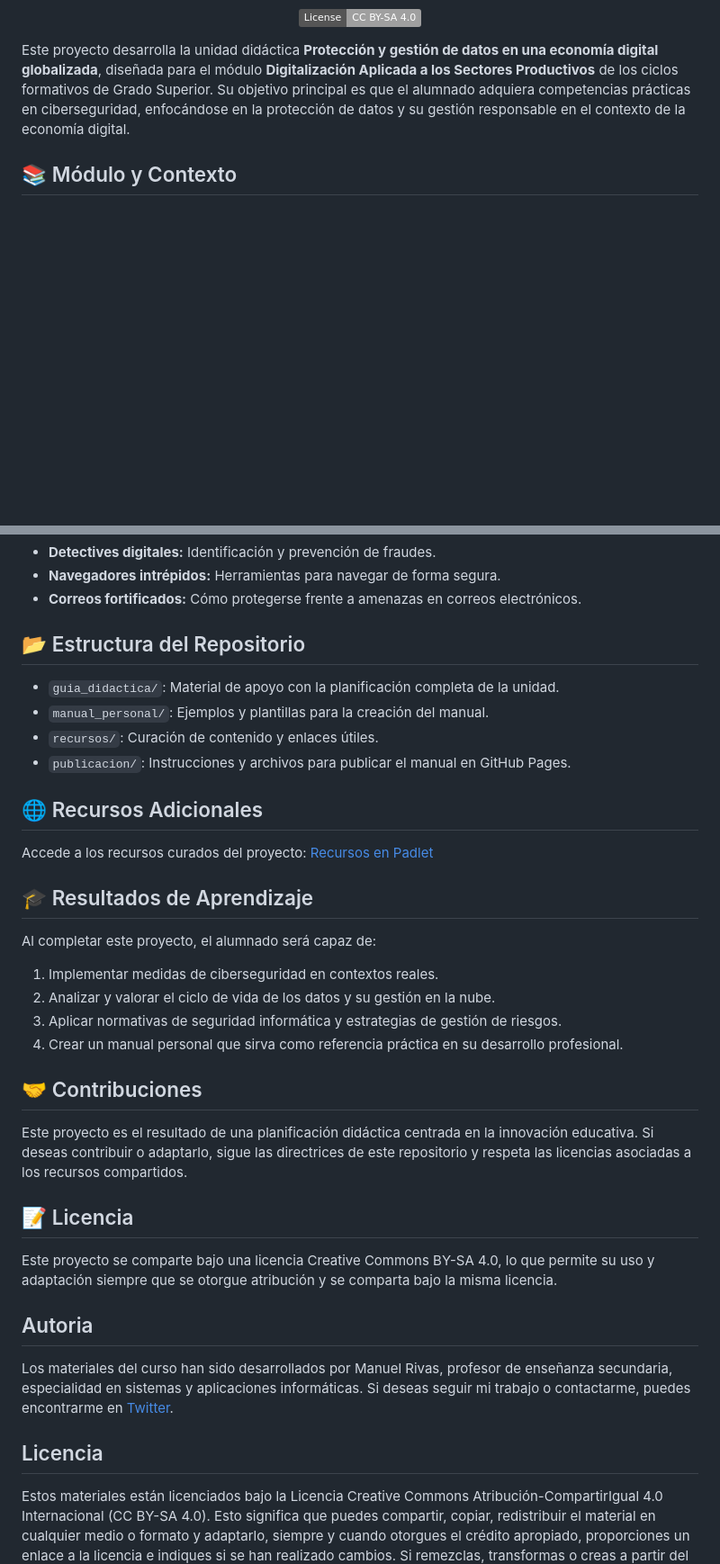
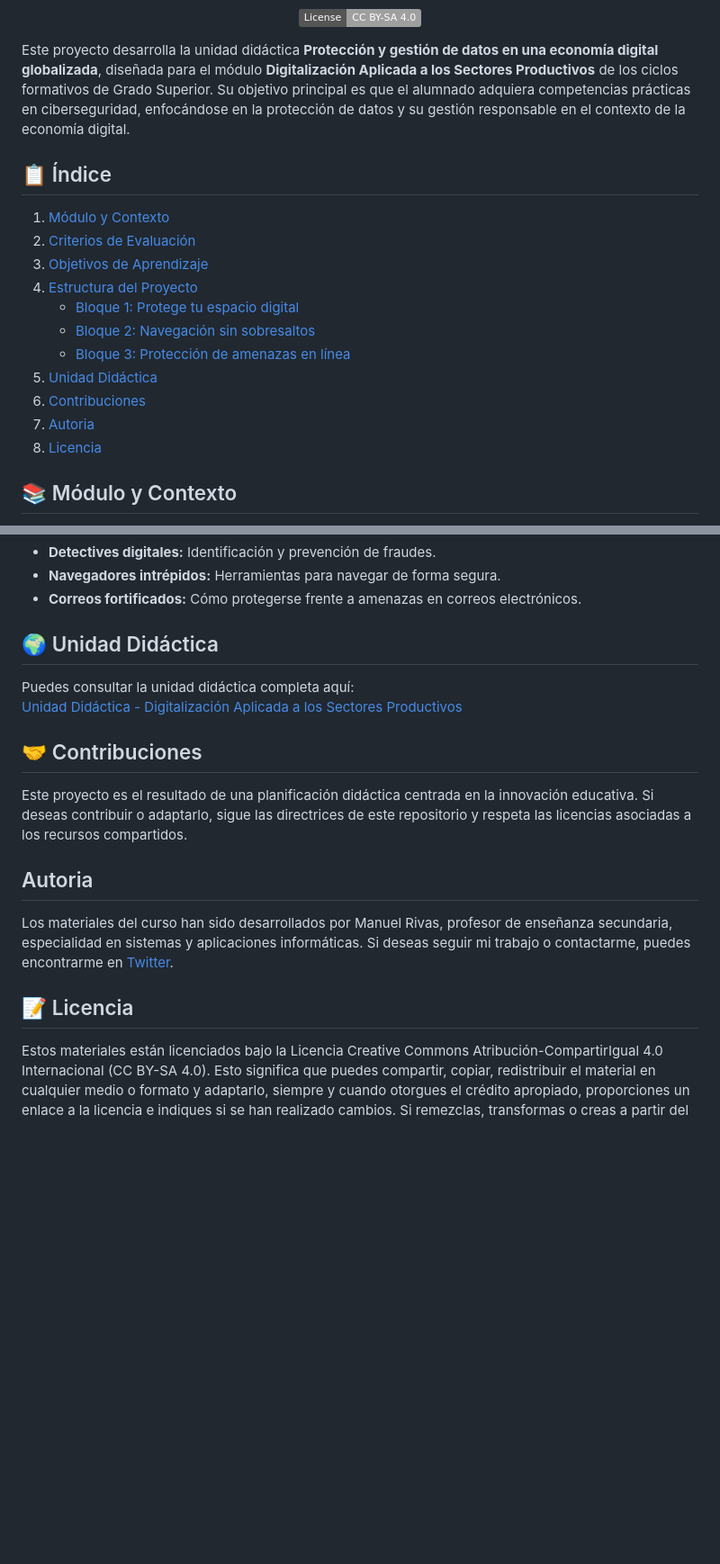
Before and after one commit to 0xmrivas/Digitalizacion, a Markdown page: README.md, 2 parts joined by grey strips. Shown at 90% size. Drawn GitHub-style; badges without logos; blank space fills up the shorter version.

Commit message:
indice added

```diff
--- a/README.md
+++ b/README.md
@@ -12,6 +12,22 @@
 
 Este proyecto desarrolla la unidad didáctica **Protección y gestión de datos en una economía digital globalizada**, diseñada para el módulo **Digitalización Aplicada a los Sectores Productivos** de los ciclos formativos de Grado Superior. Su objetivo principal es que el alumnado adquiera competencias prácticas en ciberseguridad, enfocándose en la protección de datos y su gestión responsable en el contexto de la economía digital.
 
+
+## 📋 Índice
+
+1. [Módulo y Contexto](#-módulo-y-contexto)
+2. [Criterios de Evaluación](#-criterios-de-evaluación)
+3. [Objetivos de Aprendizaje](#-objetivos-de-aprendizaje)
+4. [Estructura del Proyecto](#-estructura-del-proyecto)
+   - [Bloque 1: Protege tu espacio digital](#bloque-1-protege-tu-espacio-digital)
+   - [Bloque 2: Navegación sin sobresaltos](#bloque-2-navegación-sin-sobresaltos)
+   - [Bloque 3: Protección de amenazas en línea](#bloque-3-protección-de-amenazas-en-línea)
+5. [Unidad Didáctica](#-unidad-didáctica)
+6. [Contribuciones](#-contribuciones)
+7. [Autoria](#autoria)
+8. [Licencia](#-licencia)
+
+
 ## 📚 Módulo y Contexto
 
 **Módulo:** Digitalización Aplicada a los Sectores Productivos
@@ -45,32 +69,14 @@ El proyecto está organizado en tres bloques temáticos, cada uno compuesto por
 - **Navegadores intrépidos:** Herramientas para navegar de forma segura.
 - **Correos fortificados:** Cómo protegerse frente a amenazas en correos electrónicos.
 
-## 📂 Estructura del Repositorio
+## 🌍 Unidad Didáctica
 
-- `guia_didactica/`: Material de apoyo con la planificación completa de la unidad.
-- `manual_personal/`: Ejemplos y plantillas para la creación del manual.
-- `recursos/`: Curación de contenido y enlaces útiles.
-- `publicacion/`: Instrucciones y archivos para publicar el manual en GitHub Pages.
-
-## 🌐 Recursos Adicionales
-
-Accede a los recursos curados del proyecto:  [Recursos en Padlet](https://padlet.com/majerisa/lugares-1jf918a15wzkdw3s)
-
-## 🎓 Resultados de Aprendizaje
-
-Al completar este proyecto, el alumnado será capaz de:
-1. Implementar medidas de ciberseguridad en contextos reales.
-2. Analizar y valorar el ciclo de vida de los datos y su gestión en la nube.
-3. Aplicar normativas de seguridad informática y estrategias de gestión de riesgos.
-4. Crear un manual personal que sirva como referencia práctica en su desarrollo profesional.
+Puedes consultar la unidad didáctica completa aquí:
+[Unidad Didáctica - Digitalización Aplicada a los Sectores Productivos](https://0xmrivas.github.io/Digitalizacion/web/)
 
 ## 🤝 Contribuciones
 
 Este proyecto es el resultado de una planificación didáctica centrada en la innovación educativa. Si deseas contribuir o adaptarlo, sigue las directrices de este repositorio y respeta las licencias asociadas a los recursos compartidos.
-
-## 📝 Licencia
-
-Este proyecto se comparte bajo una licencia Creative Commons BY-SA 4.0, lo que permite su uso y adaptación siempre que se otorgue atribución y se comparta bajo la misma licencia.
 
 
 ## Autoria
@@ -78,7 +84,7 @@ Este proyecto se comparte bajo una licencia Creative Commons BY-SA 4.0, lo que p
 Los materiales del curso han sido desarrollados por Manuel Rivas, profesor de enseñanza secundaria, especialidad en sistemas y aplicaciones informáticas. Si deseas seguir mi trabajo o contactarme, puedes encontrarme en [Twitter](https://twitter.com/0xmrivas).
 
 
-## Licencia
+## 📝 Licencia
 
 Estos materiales están licenciados bajo la Licencia Creative Commons Atribución-CompartirIgual 4.0 Internacional (CC BY-SA 4.0). Esto significa que puedes compartir, copiar, redistribuir el material en cualquier medio o formato y adaptarlo, siempre y cuando otorgues el crédito apropiado, proporciones un enlace a la licencia e indiques si se han realizado cambios. Si remezclas, transformas o creas a partir del material, debes distribuir tus contribuciones bajo la misma licencia que el original.
 
```
Also changed, not shown: other parts of README.md (+8 -0 lines).
